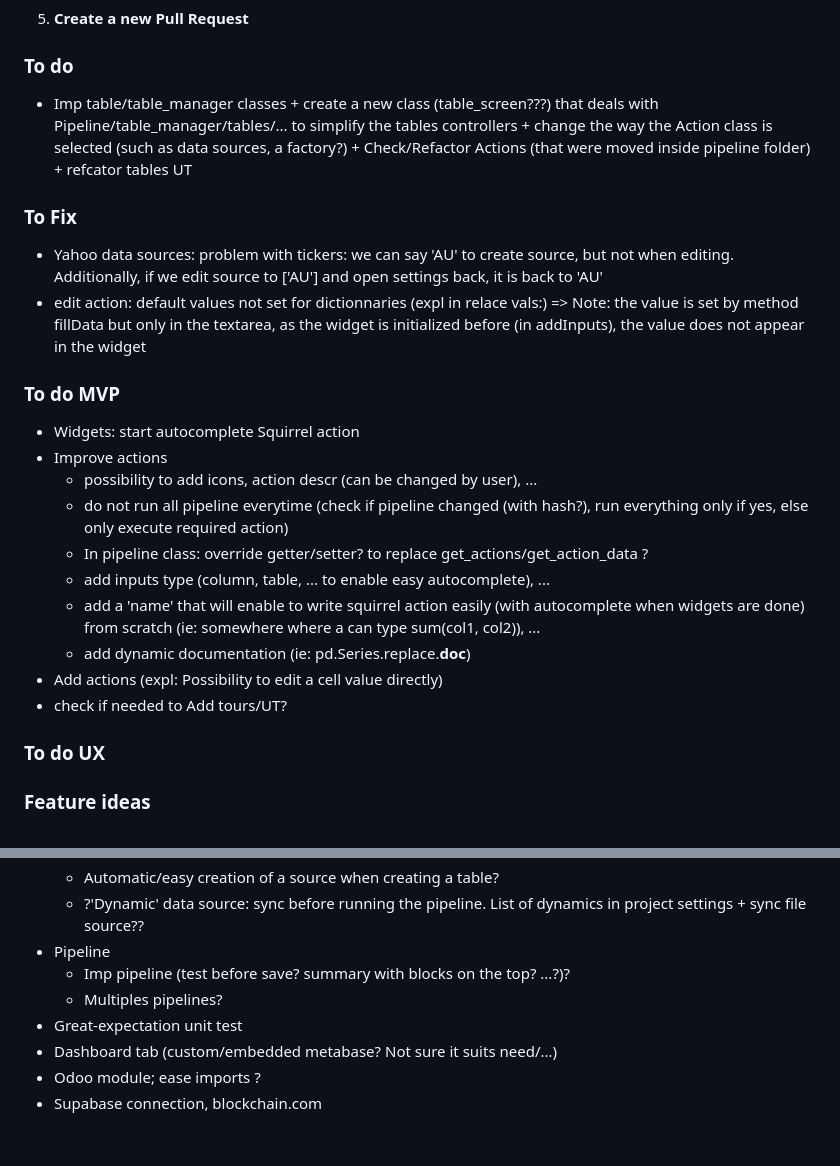
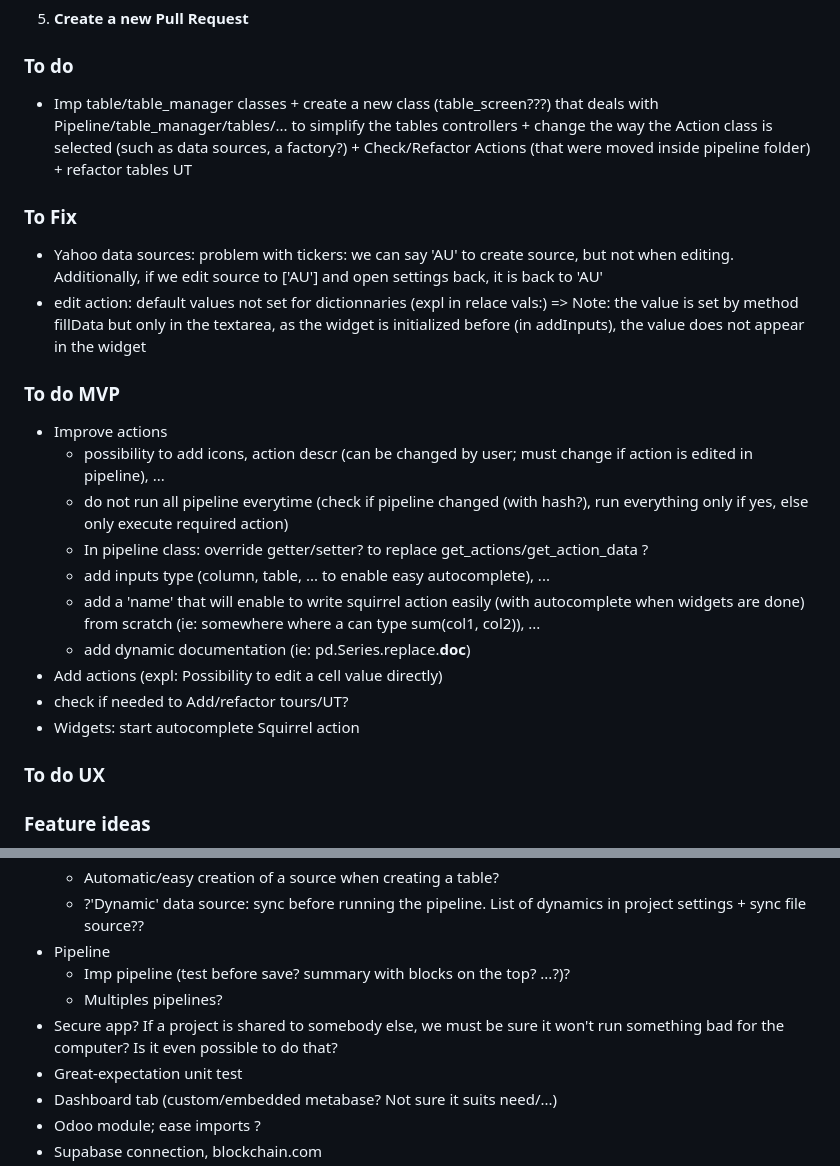
Before and after one commit to Minijump/Squirrel, a Markdown page: README.md, 2 parts joined by grey strips. GitHub-like rendering; blank space fills up the shorter version.

Commit message:
[MVP] plan next steps

```diff
--- a/README.md
+++ b/README.md
@@ -127,23 +127,23 @@ There are 3 main folders:
 5. **Create a new Pull Request**
 
 ### To do
-* Imp table/table_manager classes + create a new class (table_screen???) that deals with Pipeline/table_manager/tables/... to simplify the tables controllers + change the way the Action class is selected (such as data sources, a factory?) + Check/Refactor Actions (that were moved inside pipeline folder) + refcator tables UT
+* Imp table/table_manager classes + create a new class (table_screen???) that deals with Pipeline/table_manager/tables/... to simplify the tables controllers + change the way the Action class is selected (such as data sources, a factory?) + Check/Refactor Actions (that were moved inside pipeline folder) + refactor tables UT
 
 ### To Fix
 * Yahoo data sources: problem with tickers: we can say 'AU' to create source, but not when editing. Additionally, if we edit source to ['AU'] and open settings back, it is back to 'AU'
 * edit action: default values not set for dictionnaries (expl in relace vals:) => Note: the value is set by method fillData but only in the textarea, as the widget is initialized before (in addInputs), the value does not appear in the widget
 
 ### To do MVP
-* Widgets: start autocomplete Squirrel action
 * Improve actions
-  * possibility to add icons, action descr (can be changed by user), ...
+  * possibility to add icons, action descr (can be changed by user; must change if action is edited in pipeline), ...
   * do not run all pipeline everytime (check if pipeline changed (with hash?), run everything only if yes, else only execute required action)
   * In pipeline class: override getter/setter? to replace get_actions/get_action_data ?
   * add inputs type (column, table, ... to enable easy autocomplete), ...
   * add a 'name' that will enable to write squirrel action easily (with autocomplete when widgets are done) from scratch (ie: somewhere where a can type sum(col1, col2)), ...
   * add dynamic documentation (ie: pd.Series.replace.__doc__)
 * Add actions (expl: Possibility to edit a cell value directly)
-* check if needed to Add tours/UT?
+* check if needed to Add/refactor tours/UT?
+* Widgets: start autocomplete Squirrel action
 
 ### To do UX
 
@@ -158,6 +158,7 @@ There are 3 main folders:
 * Pipeline
   * Imp pipeline (test before save? summary with blocks on the top? ...?)?
   * Multiples pipelines?
+* Secure app? If a project is shared to somebody else, we must be sure it won't run something bad for the computer? Is it even possible to do that?
 * Great-expectation unit test
 * Dashboard tab (custom/embedded metabase? Not sure it suits need/...)
 * Odoo module; ease imports ?
```
